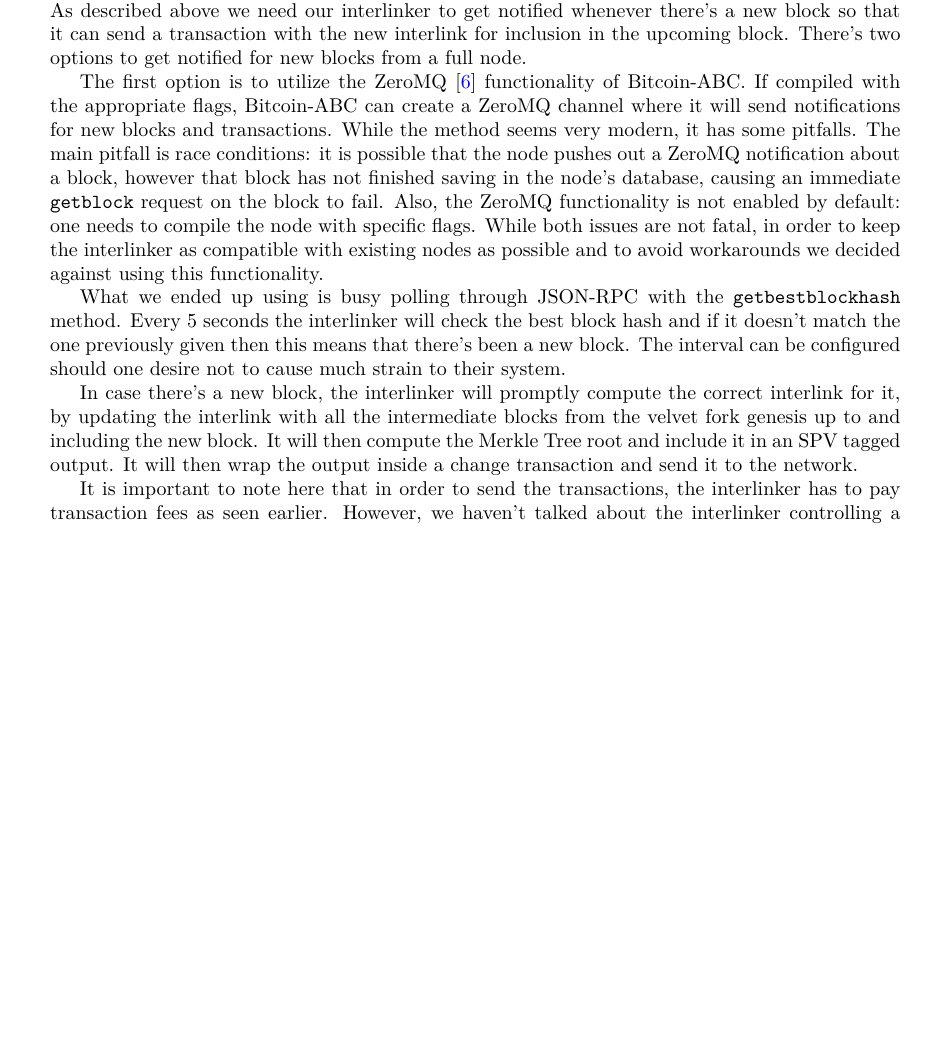
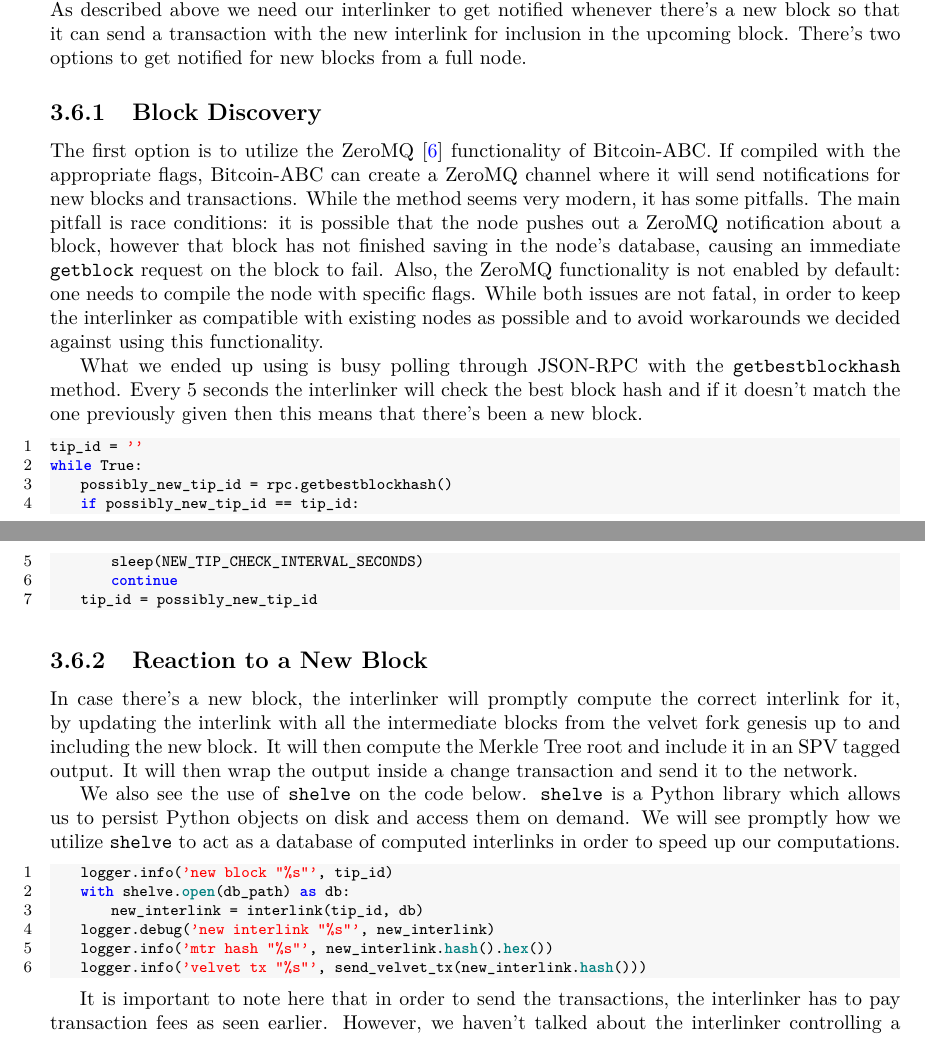
Before and after one commit to gtklocker/thesis, a LaTeX thesis (paper.tex, which reads chapters/interlinker.tex): part of page 23 of 29 before the commit and two parts of pages 23 and 24 of 29 after it, the two joined at a grey line, cut so that both start at the same text, the shorter picture padded with empty space. Compiled offline with pdfLaTeX.

Commit message:
add some python code snippets

```diff
--- a/chapters/interlinker.tex
+++ b/chapters/interlinker.tex
@@ -74,11 +74,36 @@ We run Bitcoin-ABC as a full node and interface with it using JSON-RPC. The inte
 
 After the interlinker makes sure the full node is fully synced it starts waiting for new blocks. As described above we need our interlinker to get notified whenever there's a new block so that it can send a transaction with the new interlink for inclusion in the upcoming block. There's two options to get notified for new blocks from a full node.
 
+\subsection{Block Discovery}
+
 The first option is to utilize the ZeroMQ~\cite{zmq} functionality of Bitcoin-ABC. If compiled with the appropriate flags, Bitcoin-ABC can create a ZeroMQ channel where it will send notifications for new blocks and transactions. While the method seems very modern, it has some pitfalls. The main pitfall is race conditions: it is possible that the node pushes out a ZeroMQ notification about a block, however that block has not finished saving in the node's database, causing an immediate \code{getblock} request on the block to fail. Also, the ZeroMQ functionality is not enabled by default: one needs to compile the node with specific flags. While both issues are not fatal, in order to keep the interlinker as compatible with existing nodes as possible and to avoid workarounds we decided against using this functionality.
 
-What we ended up using is busy polling through JSON-RPC with the \code{getbestblockhash} method. Every 5 seconds the interlinker will check the best block hash and if it doesn't match the one previously given then this means that there's been a new block. The interval can be configured should one desire not to cause much strain to their system.
+What we ended up using is busy polling through JSON-RPC with the \code{getbestblockhash} method. Every 5 seconds the interlinker will check the best block hash and if it doesn't match the one previously given then this means that there's been a new block.
+
+\begin{lstlisting}[language=Python]
+tip_id = ''
+while True:
+    possibly_new_tip_id = rpc.getbestblockhash()
+    if possibly_new_tip_id == tip_id:
+        sleep(NEW_TIP_CHECK_INTERVAL_SECONDS)
+        continue
+    tip_id = possibly_new_tip_id
+\end{lstlisting}
+
+\subsection{Reaction to a New Block}
 
 In case there's a new block, the interlinker will promptly compute the correct interlink for it, by updating the interlink with all the intermediate blocks from the velvet fork genesis up to and including the new block. It will then compute the Merkle Tree root and include it in an SPV tagged output. It will then wrap the output inside a change transaction and send it to the network.
+
+We also see the use of \code{shelve} on the code below. \code{shelve} is a Python library which allows us to persist Python objects on disk and access them on demand. We will see promptly how we utilize \code{shelve} to act as a database of computed interlinks in order to speed up our computations.
+
+\begin{lstlisting}[language=Python]
+    logger.info('new block "%s"', tip_id)
+    with shelve.open(db_path) as db:
+        new_interlink = interlink(tip_id, db)
+    logger.debug('new interlink "%s"', new_interlink)
+    logger.info('mtr hash "%s"', new_interlink.hash().hex())
+    logger.info('velvet tx "%s"', send_velvet_tx(new_interlink.hash()))
+\end{lstlisting}
 
 It is important to note here that in order to send the transactions, the interlinker has to pay transaction fees as seen earlier. However, we haven't talked about the interlinker controlling a wallet or private keys which would make it seem like there is no way to fund the transactions. Because of how the JSON-RPC methods work we don't need to specify a private key or wallet external to the full node and we can let the full node create and pay for our transactions using its default wallet. Thus the way to fund the interlinker is to fund the default wallet of the full node.
 
```
